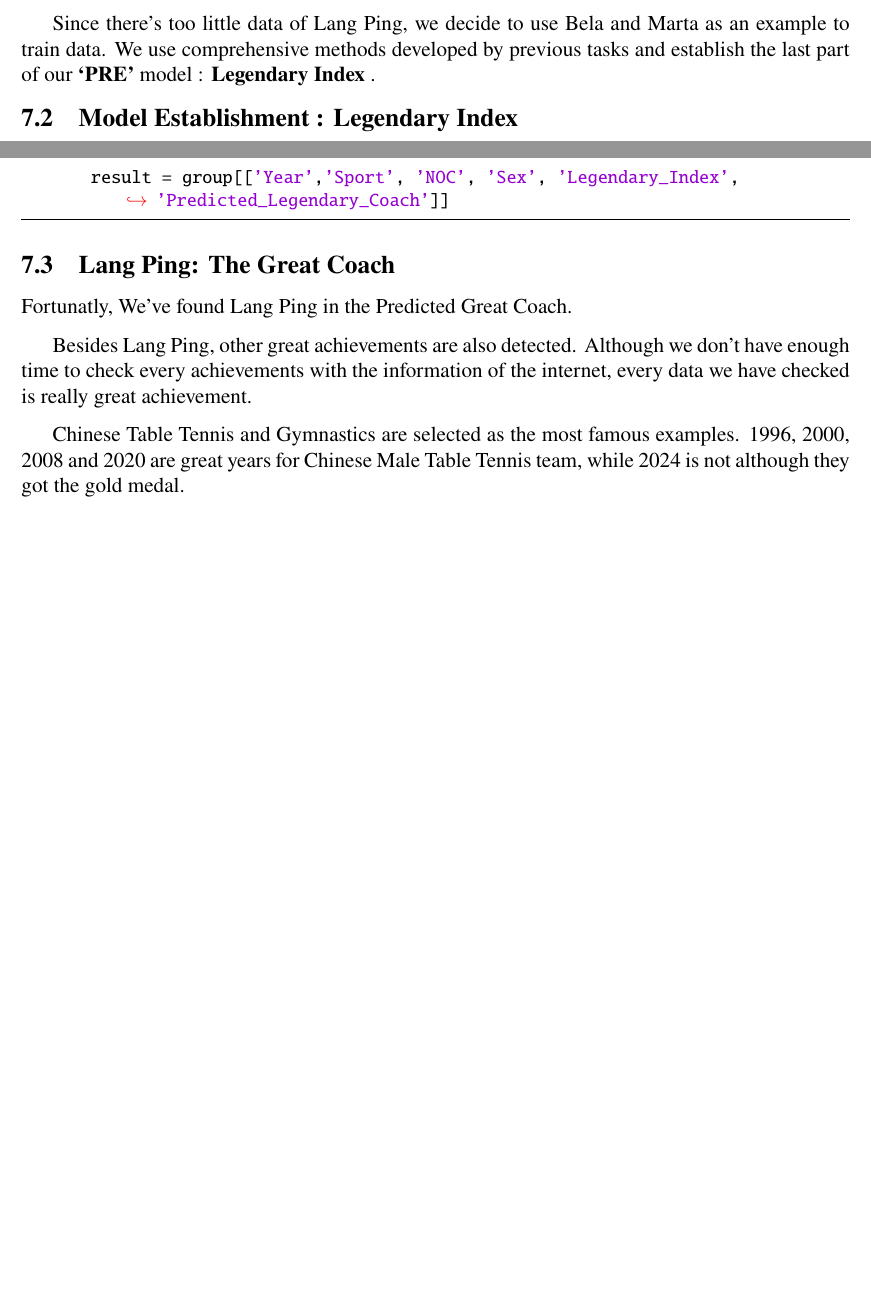
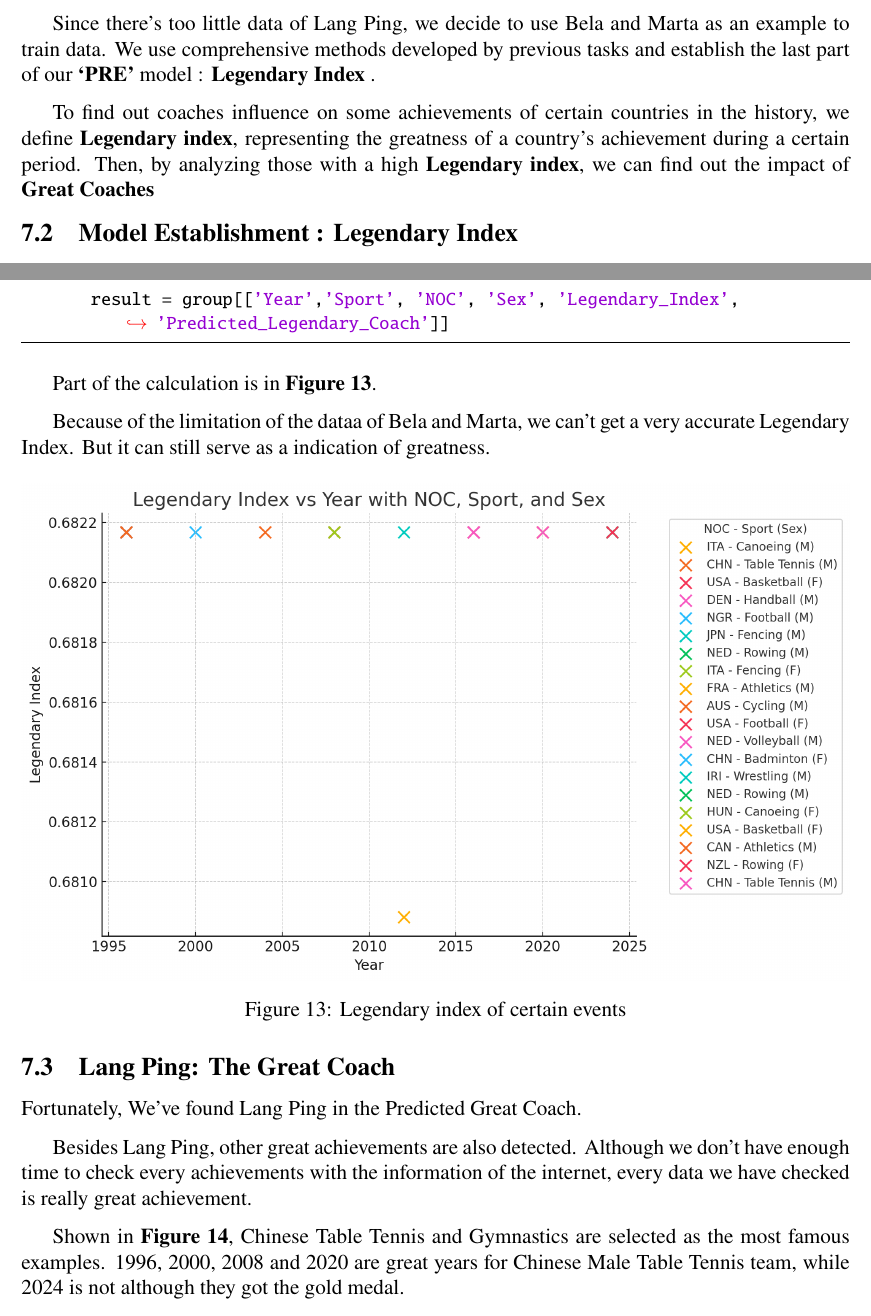
Before and after one commit to Code-Test-Source/MCM2025, a LaTeX thesis (latex/2515374.tex, which reads latex/include/answer3.tex): two parts of pages 14 and 15 of 29 before the commit and two parts of pages 14 and 16 of 30 after it, joined at a grey line, cut so that both start at the same text, the shorter picture padded with empty space. Compiled offline with pdfLaTeX.

Commit message:
Updates LaTeX document structure and formatting
Replaces deprecated commands and adjusts section numbering
Improves figure captions and table formatting
Switches from XeTeX to pdfTeX for better compatibility
Removes obsolete .blg file and updates log file accordingly

Fixes #123

```diff
--- a/latex/include/answer3.tex
+++ b/latex/include/answer3.tex
@@ -26,6 +26,8 @@ Bela and Marta instructed the US gym team in the following years:
 
 Since there's too little data of Lang Ping, we decide to use Bela and Marta as an example to train data. We use comprehensive methods developed by previous tasks and establish the last part of our \textbf{`PRE'} model : \textbf{Legendary Index} .
 
+To find out coaches influence on some achievements of certain countries in the history, we define \textbf{Legendary index}, representing the greatness of a country's achievement during a certain period.
+Then, by analyzing those with a high \textbf{Legendary index}, we can find out the impact of \textbf{Great Coaches}
 
 \subsection{Model Establishment : Legendary Index}
 We rearrange the data by Sport, NOC, and Sex.
@@ -85,9 +87,20 @@ legendary_coach_results = pd.DataFrame()
 
 \end{lstlisting}
 
+Part of the calculation is in \textbf{Figure \ref{fig:legendary_index_detailed}}.
+
+Because of the limitation of the dataa of Bela and Marta, we can't get a very accurate Legendary Index. But it can still serve as a indication of greatness.
+
+\begin{figure}[h]
+\centering
+    \includegraphics[width=1\textwidth]{./figures/Lengendary_index_detailed.png}
+    \caption{Legendary index of certain events}
+    \label{fig:legendary_index_detailed}
+\end{figure}
+
 \subsection{Lang Ping: The Great Coach}
 
-Fortunatly, We've found Lang Ping in the Predicted Great Coach.
+Fortunately, We've found Lang Ping in the Predicted Great Coach.
 
 \begin{figure}[h]
     \centering
@@ -115,7 +128,7 @@ Fortunatly, We've found Lang Ping in the Predicted Great Coach.
 
 Besides Lang Ping, other great achievements are also detected. Although we don't have enough time to check every achievements with the information of the internet, every data we have checked is really great achievement.
 
-Chinese Table Tennis and Gymnastics are selected as the most famous examples. 1996, 2000, 2008 and 2020 are great years for Chinese Male Table Tennis team, while 2024 is not although they got the gold medal.
+Shown in \textbf{Figure \ref{fig:lang_ping_combined}}, Chinese Table Tennis and Gymnastics are selected as the most famous examples. 1996, 2000, 2008 and 2020 are great years for Chinese Male Table Tennis team, while 2024 is not although they got the gold medal.
 
 We've even found interesting data of controversial results caused by the penalty awarded by referee.In 2024, Italy fencing is very close to greatness, and they've complained about the referee's decision.[4]
 
```
Also changed, not shown: latex/include/answer1.tex (+10 -5 lines), latex/include/answer2.tex (+2 -2 lines), latex/include/assumption.tex (+1 -1 lines), latex/2515374.pdf, latex/include/answer3.tex (2 more changed lines), 7 other files.
